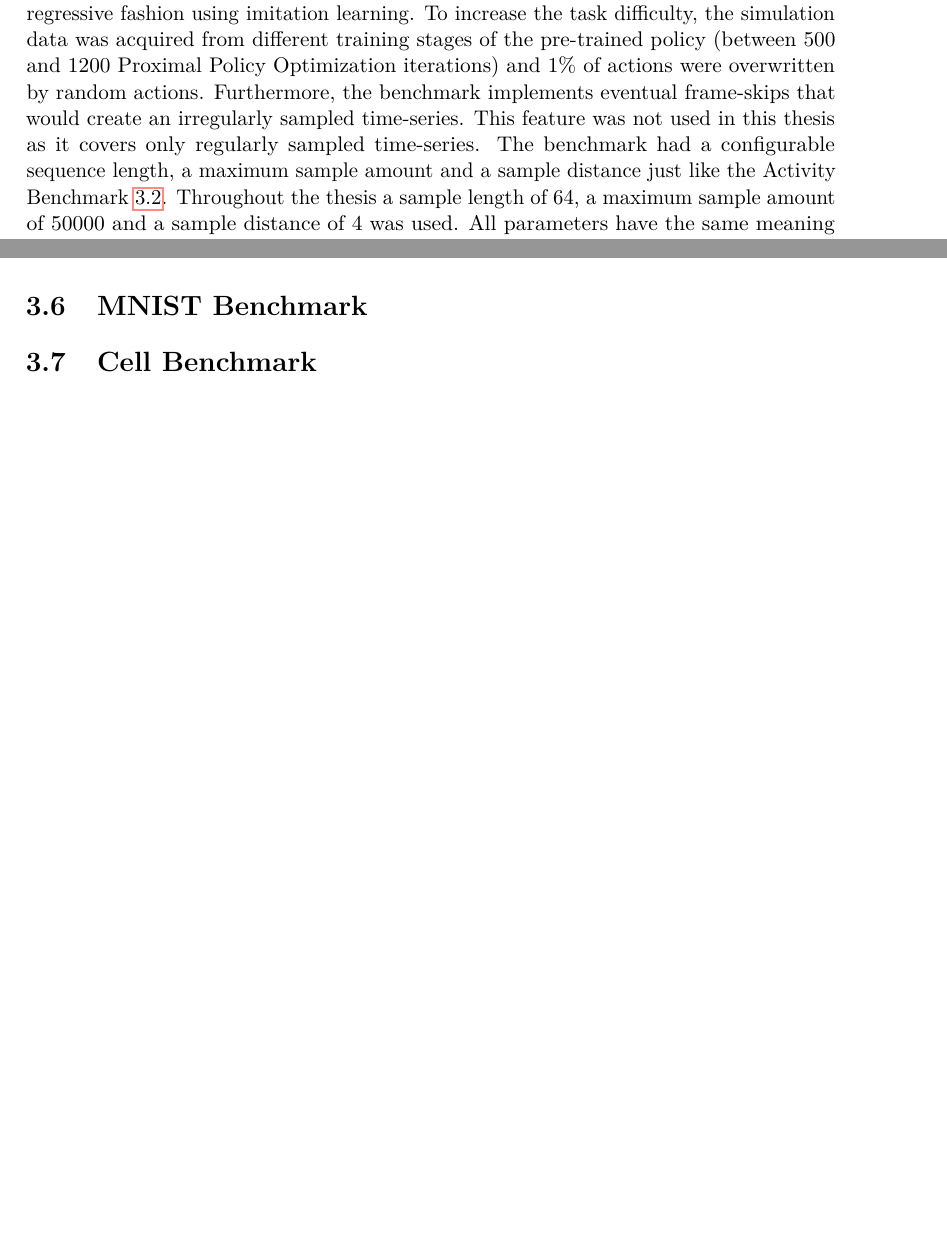
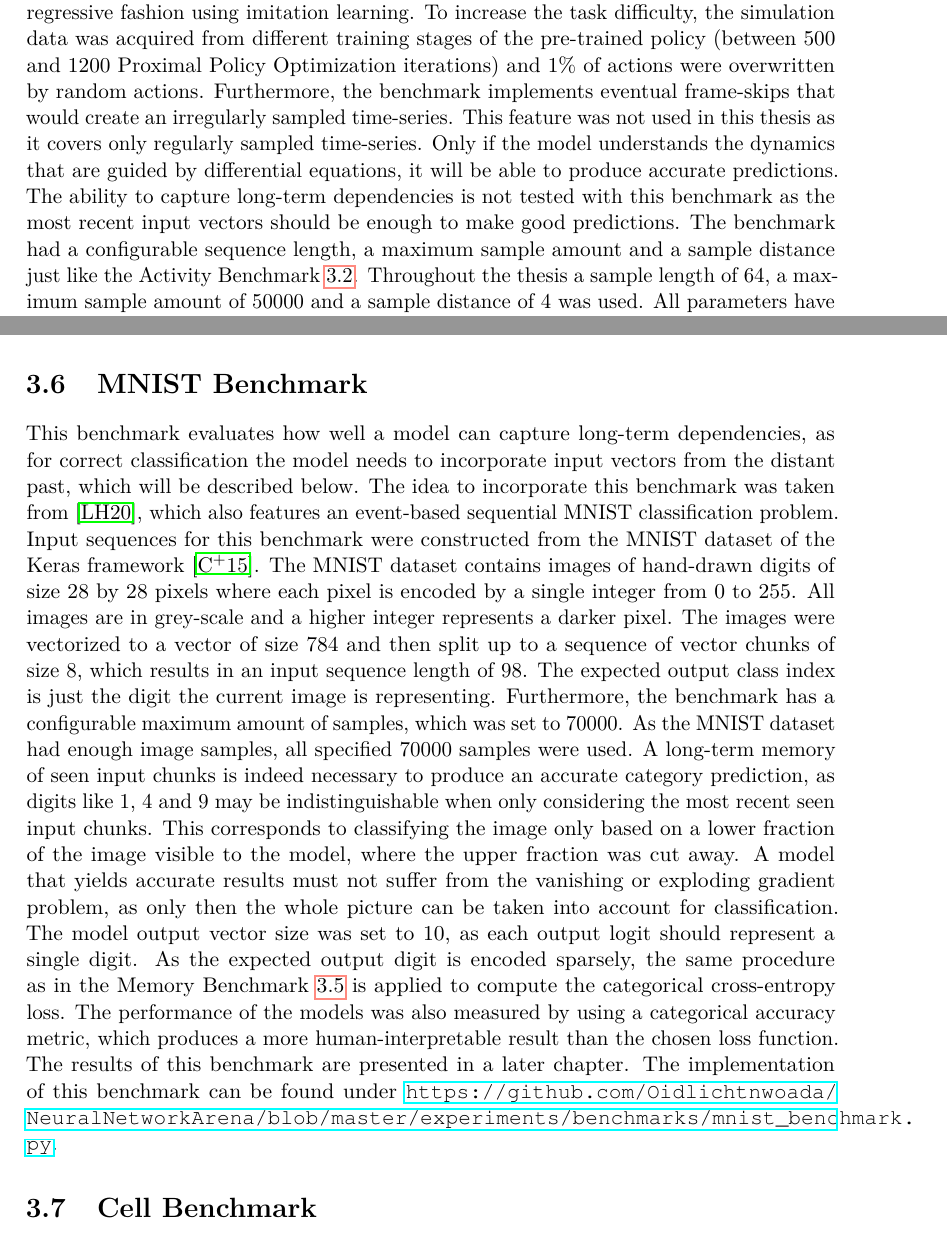
Before and after one commit to Oidlichtnwoada/NeuralNetworkArena, a LaTeX thesis (thesis/thesis.tex): two parts of pages 27 and 29 of 41, joined at a grey line, cut so that both start at the same text, the shorter picture padded with empty space. Compiled offline with pdfLaTeX.

Commit message:
added the mnist benchmark to the thesis

```diff
--- a/thesis/thesis.tex
+++ b/thesis/thesis.tex
@@ -525,6 +526,8 @@
     To increase the task difficulty, the simulation data was acquired from different training stages of the pre-trained policy (between 500 and 1200 Proximal Policy Optimization iterations) and 1\% of actions were overwritten by random actions.
     Furthermore, the benchmark implements eventual frame-skips that would create an irregularly sampled time-series.
     This feature was not used in this thesis as it covers only regularly sampled time-series.
+    Only if the model understands the dynamics that are guided by differential equations, it will be able to produce accurate predictions.
+    The ability to capture long-term dependencies is not tested with this benchmark as the most recent input vectors should be enough to make good predictions.
     The benchmark had a configurable sequence length, a maximum sample amount and a sample distance just like the Activity Benchmark \ref{activity}.
     Throughout the thesis a sample length of $64$, a maximum sample amount of $50000$ and a sample distance of $4$ was used.
     All parameters have the same meaning as before.
@@ -560,6 +564,23 @@
     The implementation of this benchmark can be found under \url{https://github.com/Oidlichtnwoada/NeuralNetworkArena/blob/master/experiments/benchmarks/memory_benchmark.py}.
 
     \section{MNIST Benchmark} \label{mnist}
+    This benchmark evaluates how well a model can capture long-term dependencies, as for correct classification the model needs to incorporate input vectors from the distant past, which will be described below.
+    The idea to incorporate this benchmark was taken from \cite{ODELSTM}, which also features an event-based sequential MNIST classification problem.
+    Input sequences for this benchmark were constructed from the MNIST dataset of the Keras framework \cite{Keras}.
+    The MNIST dataset contains images of hand-drawn digits of size $28$ by $28$ pixels where each pixel is encoded by a single integer from $0$ to $255$.
+    All images are in grey-scale and a higher integer represents a darker pixel.
+    The images were vectorized to a vector of size $784$ and then split up to a sequence of vector chunks of size $8$, which results in an input sequence length of $98$.
+    The expected output class index is just the digit the current image is representing.
+    Furthermore, the benchmark has a configurable maximum amount of samples, which was set to $70000$.
+    As the MNIST dataset had enough image samples, all specified $70000$ samples were used.
+    A long-term memory of seen input chunks is indeed necessary to produce an accurate category prediction, as digits like $1$, $4$ and $9$ may be indistinguishable when only considering the most recent seen input chunks.
+    This corresponds to classifying the image only based on a lower fraction of the image visible to the model, where the upper fraction was cut away.
+    A model that yields accurate results must not suffer from the vanishing or exploding gradient problem, as only then the whole picture can be taken into account for classification.
+    The model output vector size was set to $10$, as each output logit should represent a single digit.
+    As the expected output digit is encoded sparsely, the same procedure as in the Memory Benchmark \ref{memory} is applied to compute the categorical cross-entropy loss.
+    The performance of the models was also measured by using a categorical accuracy metric, which produces a more human-interpretable result than the chosen loss function.
+    The results of this benchmark are presented in a later chapter.
+    The implementation of this benchmark can be found under \url{https://github.com/Oidlichtnwoada/NeuralNetworkArena/blob/master/experiments/benchmarks/mnist_benchmark.py}.
 
     \section{Cell Benchmark} \label{cell}
     This is a very small benchmark that tries to find the right parameter and input ranges for the memory cell \ref{Memory Cell}.
```
Also changed, not shown: thesis/thesis.bib (+9 -1 lines), thesis/thesis.pdf, thesis/thesis.tex (4 more changed lines).
